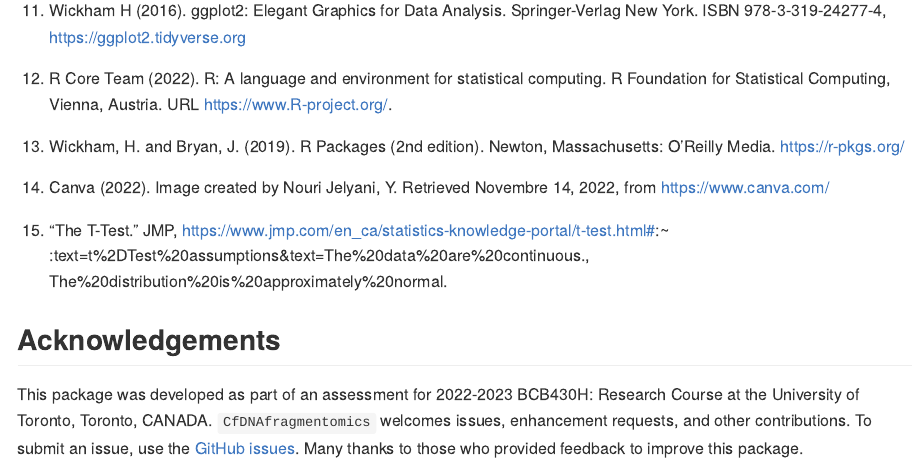
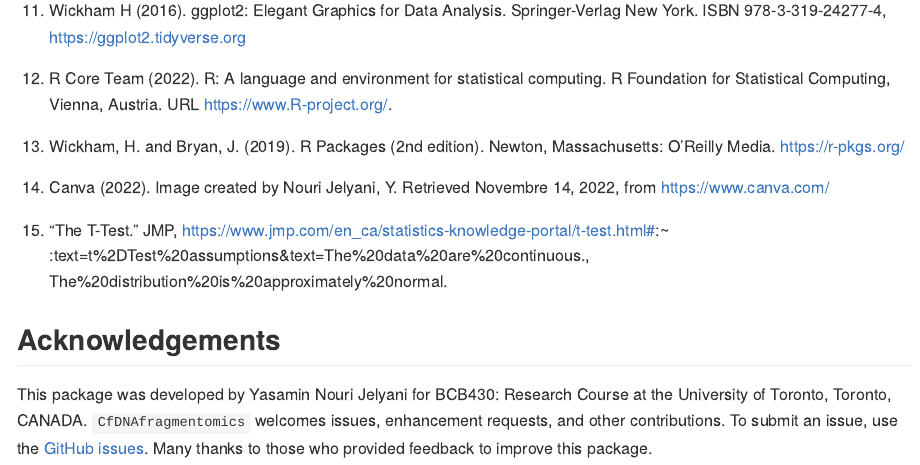
Before and after one commit to Yasamin-Nourijelyani/CfDNAfragmentomics2, an R Markdown document (README.Rmd): the page in a window 1100 px wide, from 4570 px down. Rendered offline with R 4.5, knitr and Pandoc, with nearby package versions.

Commit message:
fixes acknowledgement

```diff
--- a/README.Rmd
+++ b/README.Rmd
@@ -249,4 +249,6 @@ York. ISBN 978-3-319-24277-4, https://ggplot2.tidyverse.org
 ## Acknowledgements
 
 
-This package was developed as part of an assessment for 2022-2023 BCB430H: Research Course at the University of Toronto, Toronto, CANADA. `CfDNAfragmentomics` welcomes issues, enhancement requests, and other contributions. To submit an issue, use the [GitHub issues](https://github.com/Yasamin-Nourijelyani/CfDNAfragmentomics/issues). Many thanks to those who provided feedback to improve this package.
+This package was developed by Yasamin Nouri Jelyani for BCB430: Research Course
+at the University of Toronto, Toronto, CANADA.
+`CfDNAfragmentomics` welcomes issues, enhancement requests, and other contributions. To submit an issue, use the [GitHub issues](https://github.com/Yasamin-Nourijelyani/CfDNAfragmentomics/issues). Many thanks to those who provided feedback to improve this package.
```
